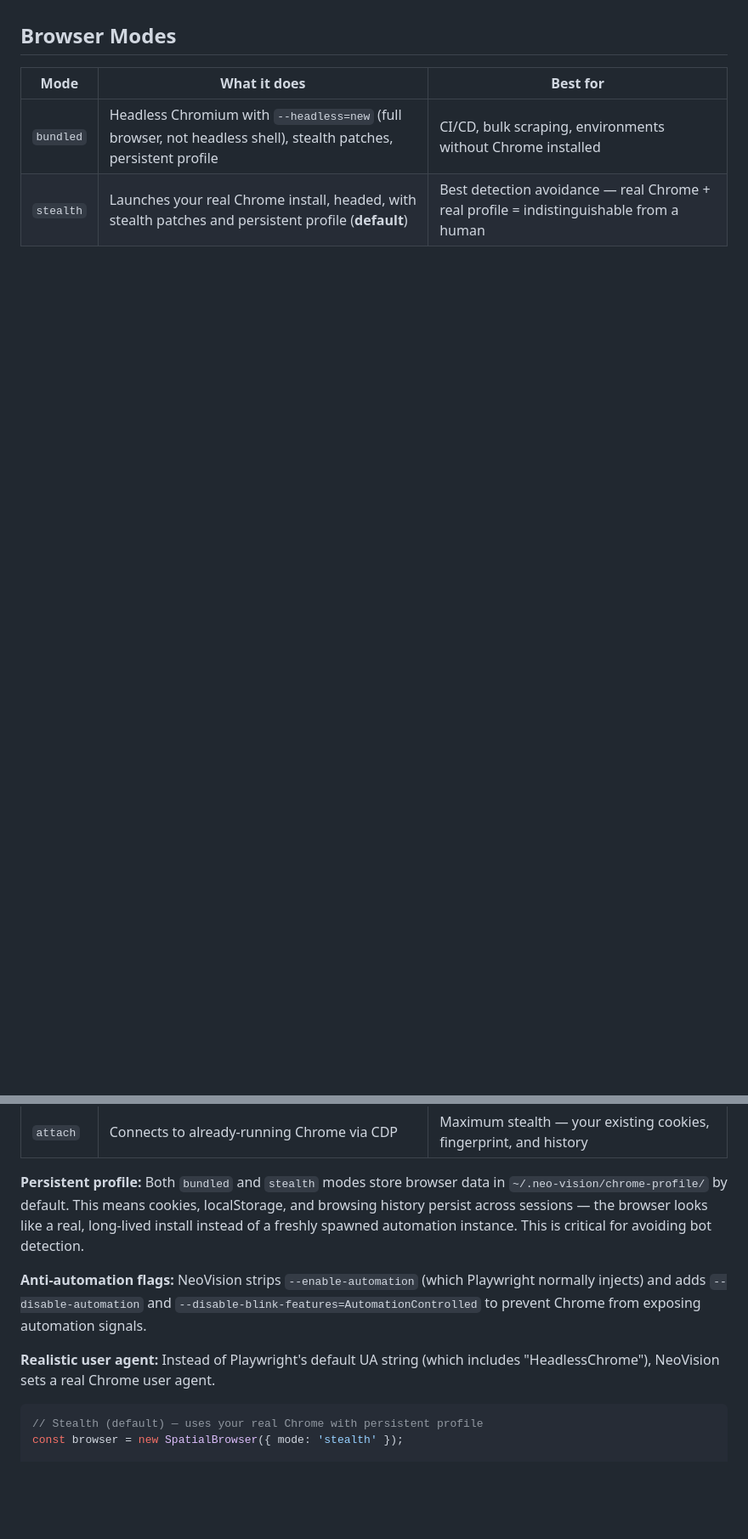
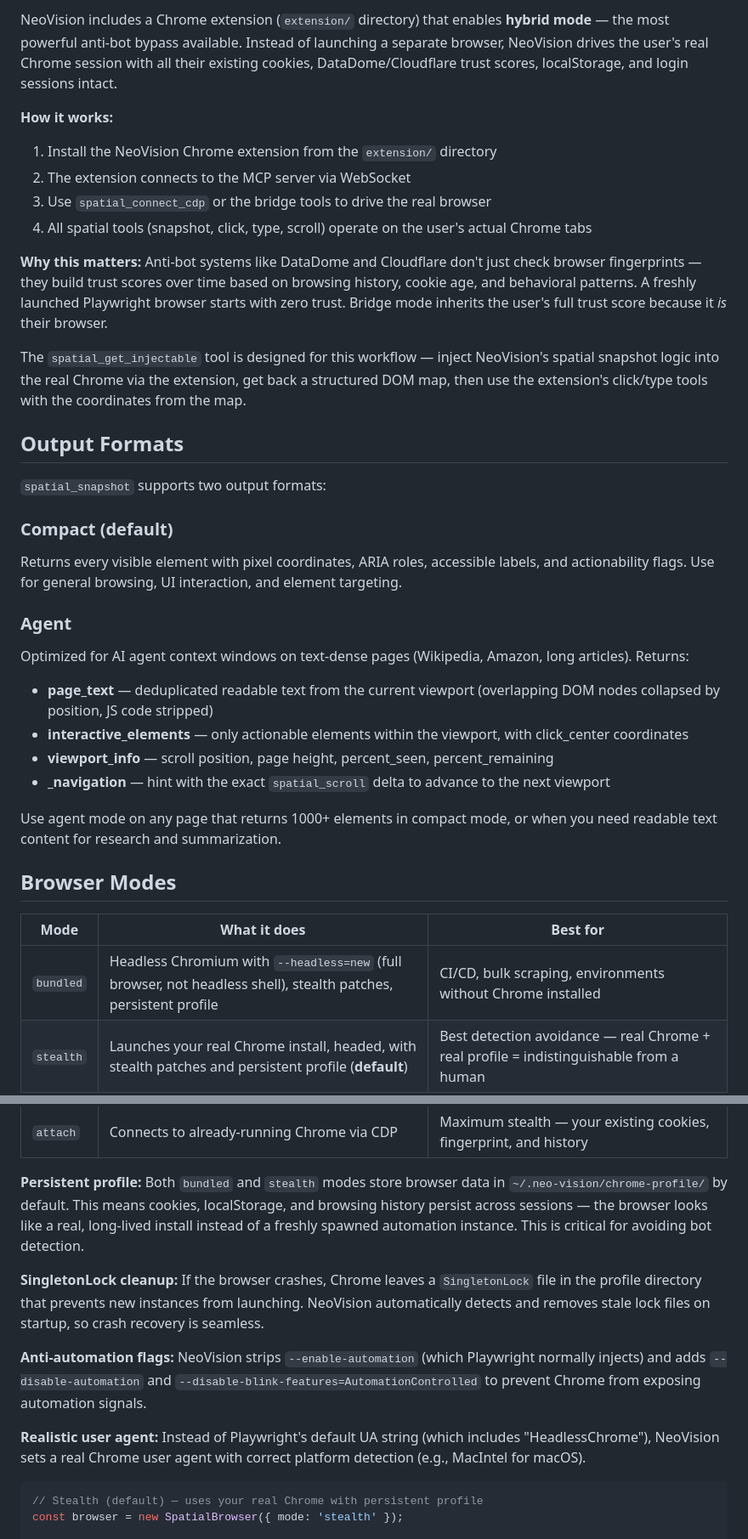
Before and after one commit to matthewalexong/neo-vision, a Markdown page: README.md, 2 parts joined by grey strips. Shown at 85% size. GitHub-like rendering; blank space fills up the shorter version.

````diff
--- a/README.md
+++ b/README.md
@@ -85,3 +123,34 @@ Then use the tools: `spatial_snapshot`, `spatial_click`, `spatial_type`, `spatia
+NeoVision includes a Chrome extension (`extension/` directory) that enables **hybrid mode** — the most powerful anti-bot bypass available. Instead of launching a separate browser, NeoVision drives the user's real Chrome session with all their existing cookies, DataDome/Cloudflare trust scores, localStorage, and login sessions intact.
+
+**How it works:**
+
+1. Install the NeoVision Chrome extension from the `extension/` directory
+2. The extension connects to the MCP server via WebSocket
+3. Use `spatial_connect_cdp` or the bridge tools to drive the real browser
+4. All spatial tools (snapshot, click, type, scroll) operate on the user's actual Chrome tabs
+
+**Why this matters:** Anti-bot systems like DataDome and Cloudflare don't just check browser fingerprints — they build trust scores over time based on browsing history, cookie age, and behavioral patterns. A freshly launched Playwright browser starts with zero trust. Bridge mode inherits the user's full trust score because it _is_ their browser.
+
+The `spatial_get_injectable` tool is designed for this workflow — inject NeoVision's spatial snapshot logic into the real Chrome via the extension, get back a structured DOM map, then use the extension's click/type tools with the coordinates from the map.
+
+## Output Formats
+
+`spatial_snapshot` supports two output formats:
+
+### Compact (default)
+
+Returns every visible element with pixel coordinates, ARIA roles, accessible labels, and actionability flags. Use for general browsing, UI interaction, and element targeting.
+
+### Agent
+
+Optimized for AI agent context windows on text-dense pages (Wikipedia, Amazon, long articles). Returns:
+
+- **page_text** — deduplicated readable text from the current viewport (overlapping DOM nodes collapsed by position, JS code stripped)
+- **interactive_elements** — only actionable elements within the viewport, with click_center coordinates
+- **viewport_info** — scroll position, page height, percent_seen, percent_remaining
+- **_navigation** — hint with the exact `spatial_scroll` delta to advance to the next viewport
+
+Use agent mode on any page that returns 1000+ elements in compact mode, or when you need readable text content for research and summarization.
 ## Browser Modes
 
 | Mode | What it does | Best for |
@@ -92,9 +161,11 @@ Then use the tools: `spatial_snapshot`, `spatial_click`, `spatial_type`, `spatia
 
 **Persistent profile:** Both `bundled` and `stealth` modes store browser data in `~/.neo-vision/chrome-profile/` by default. This means cookies, localStorage, and browsing history persist across sessions — the browser looks like a real, long-lived install instead of a freshly spawned automation instance. This is critical for avoiding bot detection.
 
+**SingletonLock cleanup:** If the browser crashes, Chrome leaves a `SingletonLock` file in the profile directory that prevents new instances from launching. NeoVision automatically detects and removes stale lock files on startup, so crash recovery is seamless.
+
 **Anti-automation flags:** NeoVision strips `--enable-automation` (which Playwright normally injects) and adds `--disable-automation` and `--disable-blink-features=AutomationControlled` to prevent Chrome from exposing automation signals.
 
-**Realistic user agent:** Instead of Playwright's default UA string (which includes "HeadlessChrome"), NeoVision sets a real Chrome user agent.
+**Realistic user agent:** Instead of Playwright's default UA string (which includes "HeadlessChrome"), NeoVision sets a real Chrome user agent with correct platform detection (e.g., MacIntel for macOS).
 
 ```typescript
 // Stealth (default) — uses your real Chrome with persistent profile
````
Also changed, not shown: other parts of README.md (+43 -5 lines).
